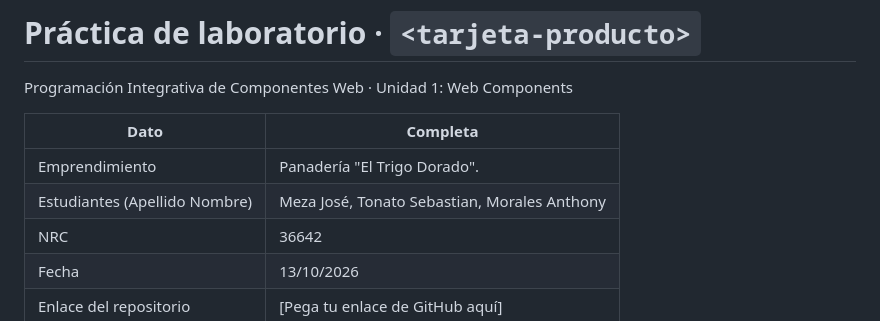
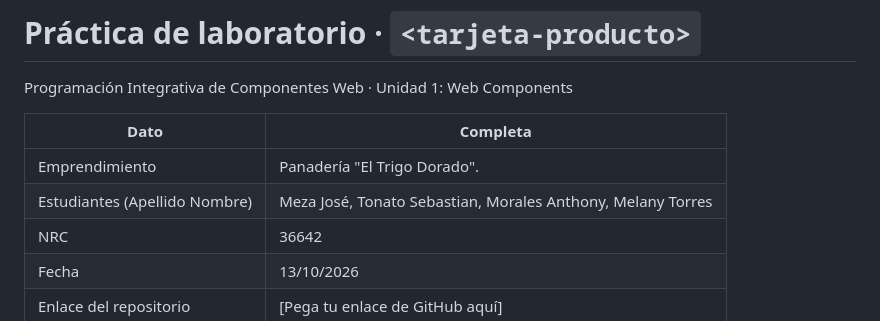
Before and after one commit to MezaJose12/Emprendimiento_Panaderia, a Markdown page: Laboratorio_tarjeta-producto_kit/README.md, the part around the change. Drawn GitHub-style.

Commit message:
Actualizar lista de estudiantes en el README.md: agregar a Melany Torres

```diff
--- a/Laboratorio_tarjeta-producto_kit/README.md
+++ b/Laboratorio_tarjeta-producto_kit/README.md
@@ -5,7 +5,7 @@ Programación Integrativa de Componentes Web · Unidad 1: Web Components
 | Dato | Completa |
 |---|---|
 | Emprendimiento | Panadería "El Trigo Dorado". |
-| Estudiantes (Apellido Nombre) | Meza José, Tonato Sebastian, Morales Anthony |
+| Estudiantes (Apellido Nombre) | Meza José, Tonato Sebastian, Morales Anthony, Melany Torres|
 | NRC | 36642 |
 | Fecha | 13/10/2026 |
 | Enlace del repositorio | [Pega tu enlace de GitHub aquí] |
```
